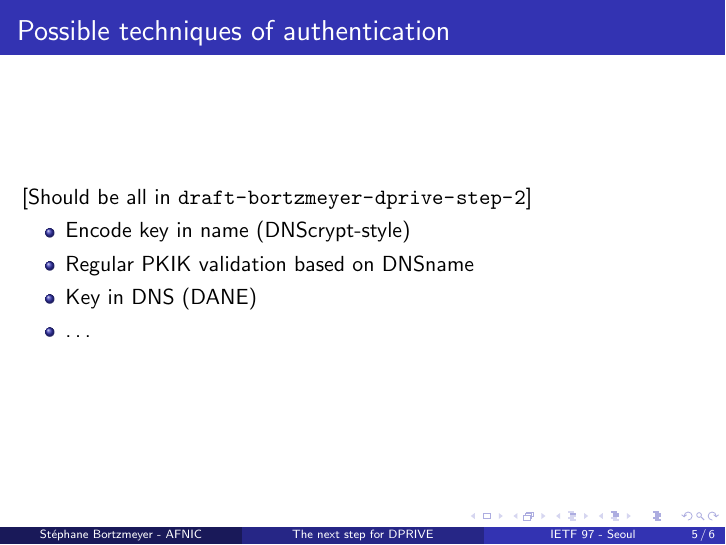
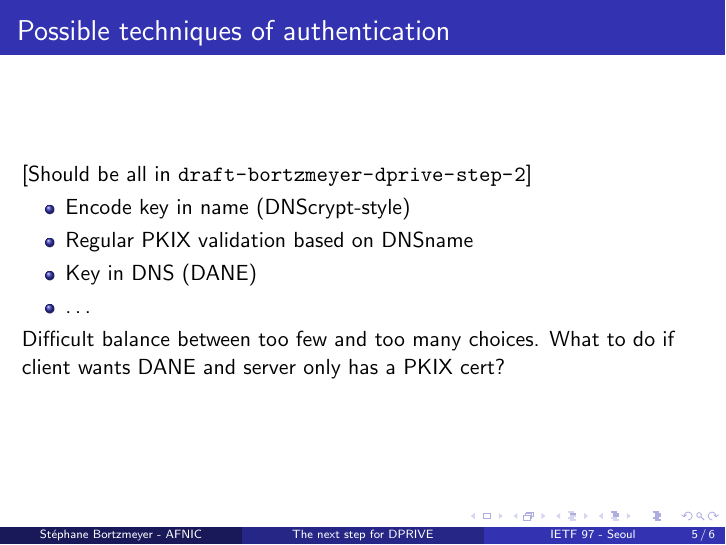
Before and after one commit to bortzmeyer/ietf-dprive-step-2, LaTeX slides (seoul-dprive-step-2.tex): page 16 of 20 before the commit and page 17 of 21 after it. Compiled offline with pdfLaTeX; a LaTeX package or settings file that is missing is left out.

Commit message:
Combining the choices

```diff
--- a/seoul-dprive-step-2.tex
+++ b/seoul-dprive-step-2.tex
@@ -49,10 +49,13 @@ between Iterative Resolvers and Authoritative Server''
              [Should be all in \path{draft-bortzmeyer-dprive-step-2}]
    \begin{itemize}
    \item<2->Encode key in name (DNScrypt-style)
-   \item<3->Regular PKIK validation based on DNSname
+   \item<3->Regular PKIX validation based on DNSname
    \item<4->Key in DNS (DANE)
    \item<5->\ldots
    \end{itemize}
+   \only<6->{Difficult balance between too few and too many
+     choices. What to do if client wants DANE and server only has a
+     PKIX cert?}
 \end{frame}
 
 \begin{frame}
```
